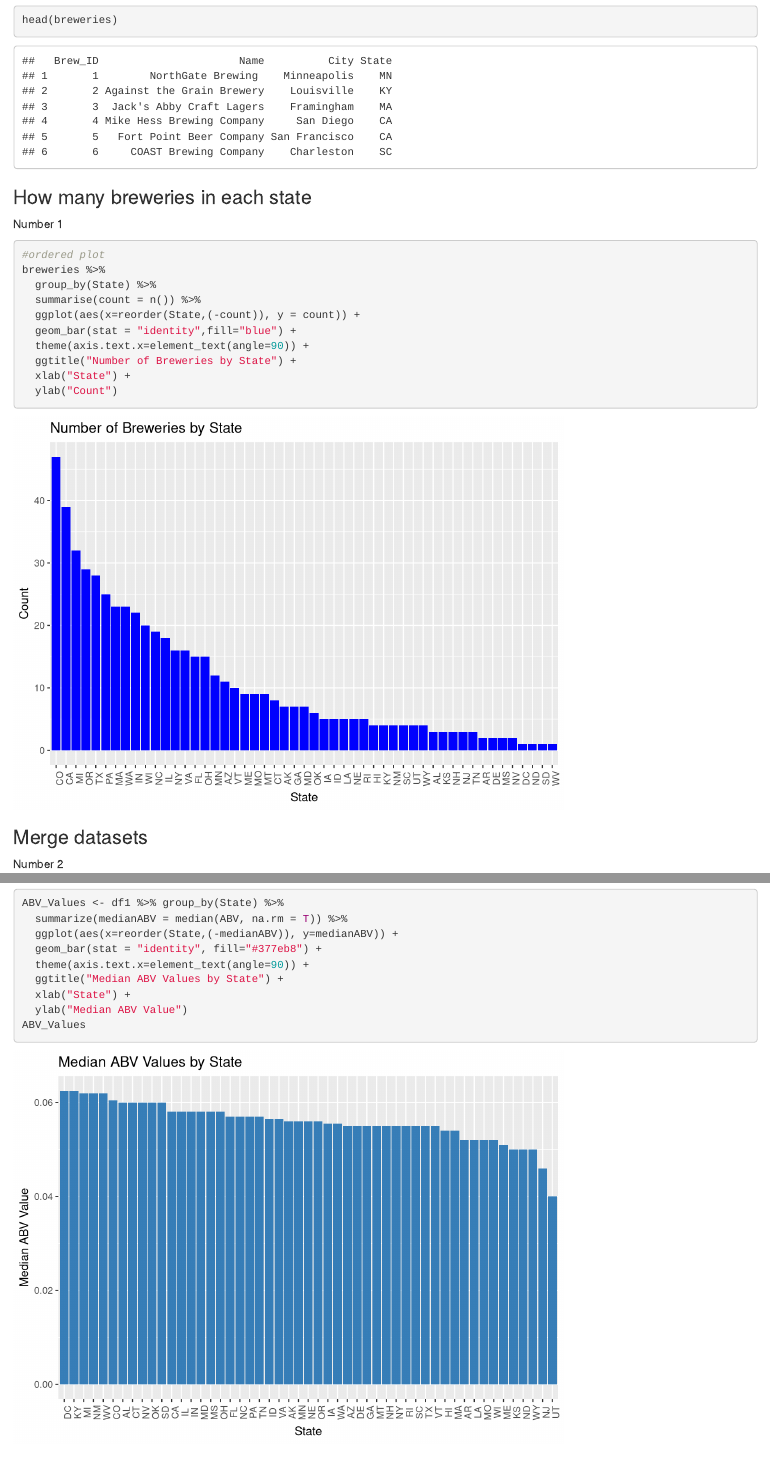
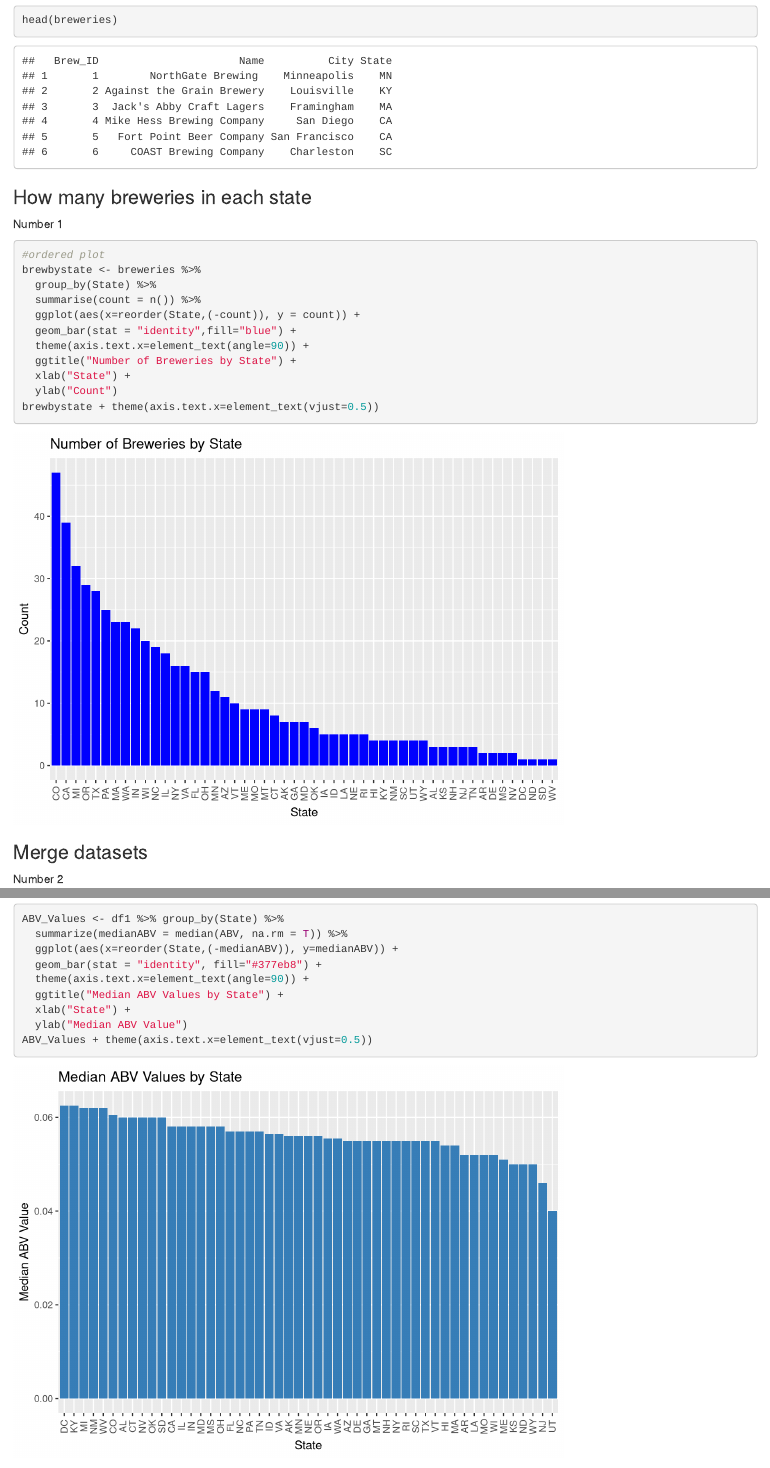
Before and after one commit to scottfrazier97/DDS_Project1, an R Markdown document (DDS_Project1.Rmd): the page in a window 1100 px wide, from 1260 px down, and a second part further down, joined at a grey line. Rendered offline with R 4.5, knitr and Pandoc, with nearby package versions; code that draws random numbers runs with fixed seeds of ours.

Commit message:
plots used in presentation. Adjusted x axis labels

````diff
--- a/DDS_Project1.Rmd
+++ b/DDS_Project1.Rmd
@@ -40,7 +40,7 @@ head(breweries)
 Number 1
 ```{r}
 #ordered plot
-breweries %>%
+brewbystate <- breweries %>%
   group_by(State) %>%
   summarise(count = n()) %>%
   ggplot(aes(x=reorder(State,(-count)), y = count)) +
@@ -49,6 +49,7 @@ breweries %>%
   ggtitle("Number of Breweries by State") +
   xlab("State") +
   ylab("Count")
+brewbystate + theme(axis.text.x=element_text(vjust=0.5))
 ```
 
 
@@ -133,7 +134,7 @@ ABV_Values <- df1 %>% group_by(State) %>%
   ggtitle("Median ABV Values by State") +
   xlab("State") +
   ylab("Median ABV Value")
-ABV_Values
+ABV_Values + theme(axis.text.x=element_text(vjust=0.5))
 ```
 
 
````
Also changed, not shown: DDS_Project1.html, DDS_Project1.Rmd (2 more changed lines).
